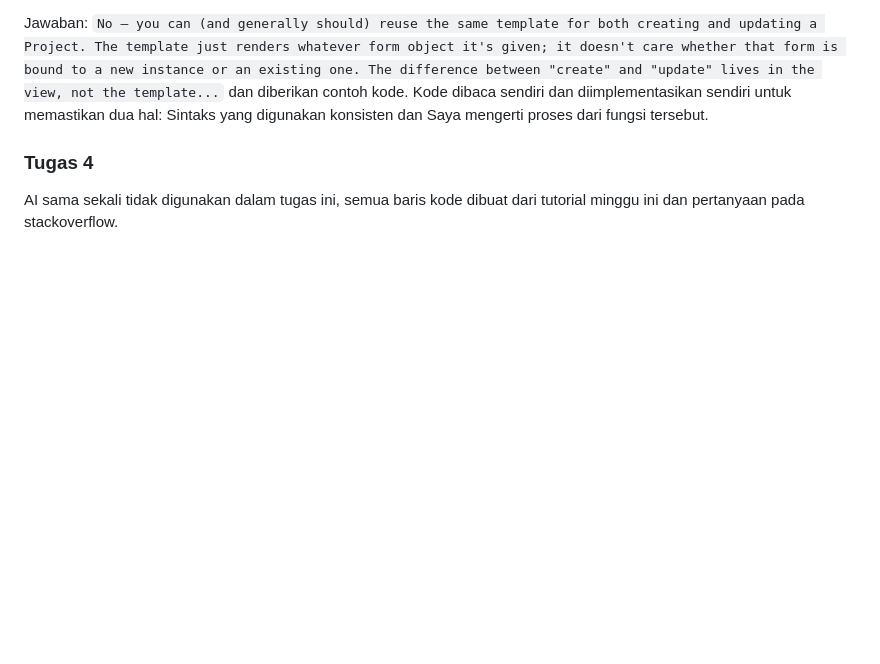
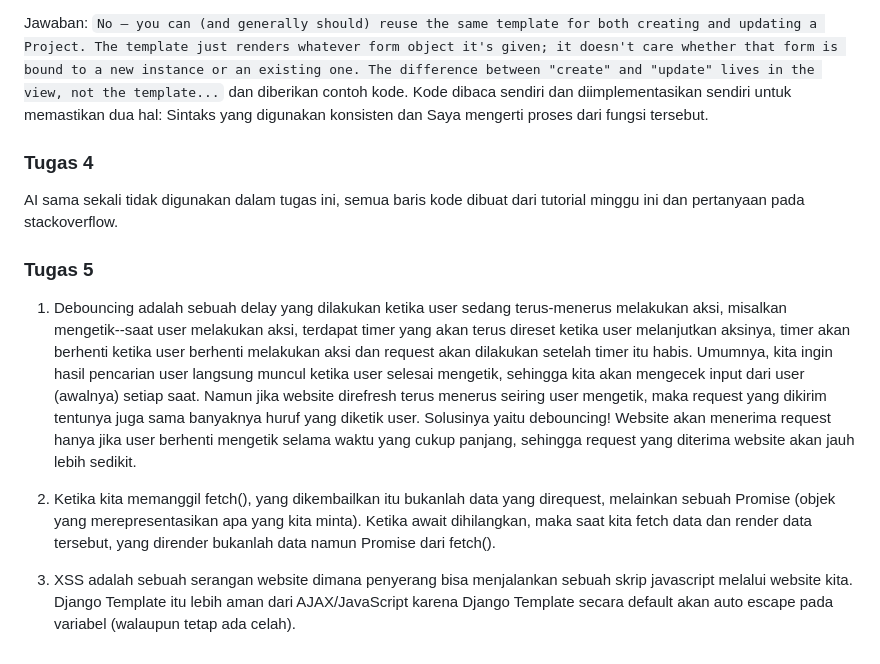
Before and after one commit to yaddwhuh/myportofolio, a Markdown page: README.md, the part around the change. Rendered like a GitHub page; blank space fills up the shorter version.

Commit message:
fix: Updated README.md

```diff
--- a/README.md
+++ b/README.md
@@ -41,3 +41,11 @@ Jawaban: `No — you can (and generally should) reuse the same template for both
 ### Tugas 4
 
 AI sama sekali tidak digunakan dalam tugas ini, semua baris kode dibuat dari tutorial minggu ini dan pertanyaan pada stackoverflow.
+
+### Tugas 5
+
+1. Debouncing adalah sebuah delay yang dilakukan ketika user sedang terus-menerus melakukan aksi, misalkan mengetik--saat user melakukan aksi, terdapat timer yang akan terus direset ketika user melanjutkan aksinya, timer akan berhenti ketika user berhenti melakukan aksi dan request akan dilakukan setelah timer itu habis. Umumnya, kita ingin hasil pencarian user langsung muncul ketika user selesai mengetik, sehingga kita akan mengecek input dari user (awalnya) setiap saat. Namun jika website direfresh terus menerus seiring user mengetik, maka request yang dikirim tentunya juga sama banyaknya huruf yang diketik user. Solusinya yaitu debouncing! Website akan menerima request hanya jika user berhenti mengetik selama waktu yang cukup panjang, sehingga request yang diterima website akan jauh lebih sedikit.
+
+2. Ketika kita memanggil fetch(), yang dikembailkan itu bukanlah data yang direquest, melainkan sebuah Promise (objek yang merepresentasikan apa yang kita minta). Ketika await dihilangkan, maka saat kita fetch data dan render data tersebut, yang dirender bukanlah data namun Promise dari fetch().
+
+3. XSS adalah sebuah serangan website dimana penyerang bisa menjalankan sebuah skrip javascript melalui website kita. Django Template itu lebih aman dari AJAX/JavaScript karena Django Template secara default akan auto escape pada variabel (walaupun tetap ada celah).
```
